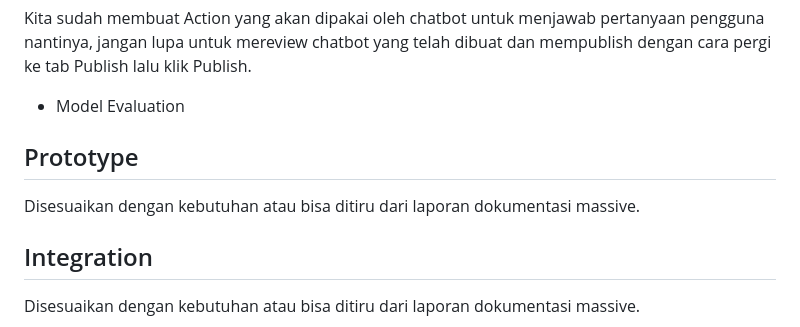
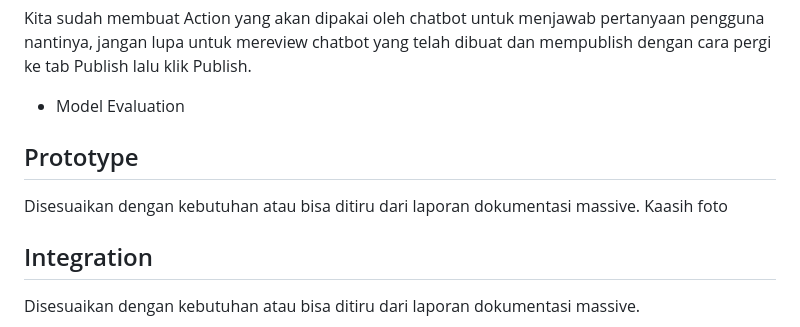
Before and after one commit to GufronAridho/Test1, a Markdown page: README.md, the part around the change. GitHub-like rendering.

```diff
--- a/README.md
+++ b/README.md
@@ -125,9 +125,9 @@ Kita sudah membuat Action yang akan dipakai oleh chatbot untuk menjawab pertanya
 
 - Model Evaluation <br />
 
-
 ## Prototype
 Disesuaikan dengan kebutuhan atau bisa ditiru dari laporan dokumentasi massive.
+Kaasih foto
 
 ## Integration
 Disesuaikan dengan kebutuhan atau bisa ditiru dari laporan dokumentasi massive.
```
